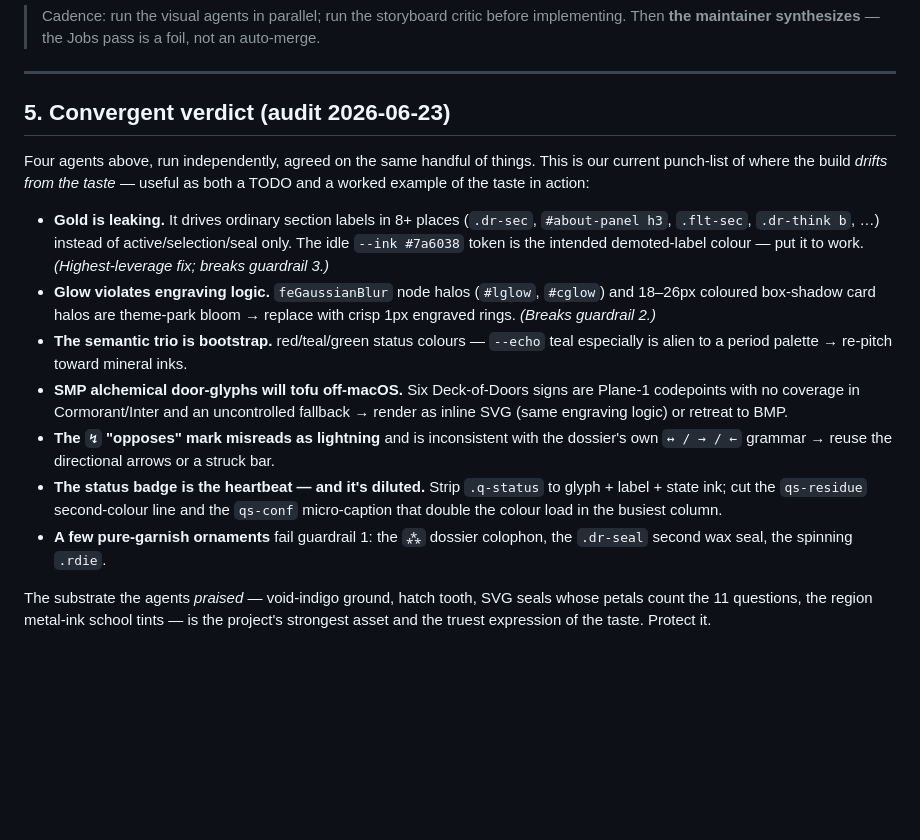
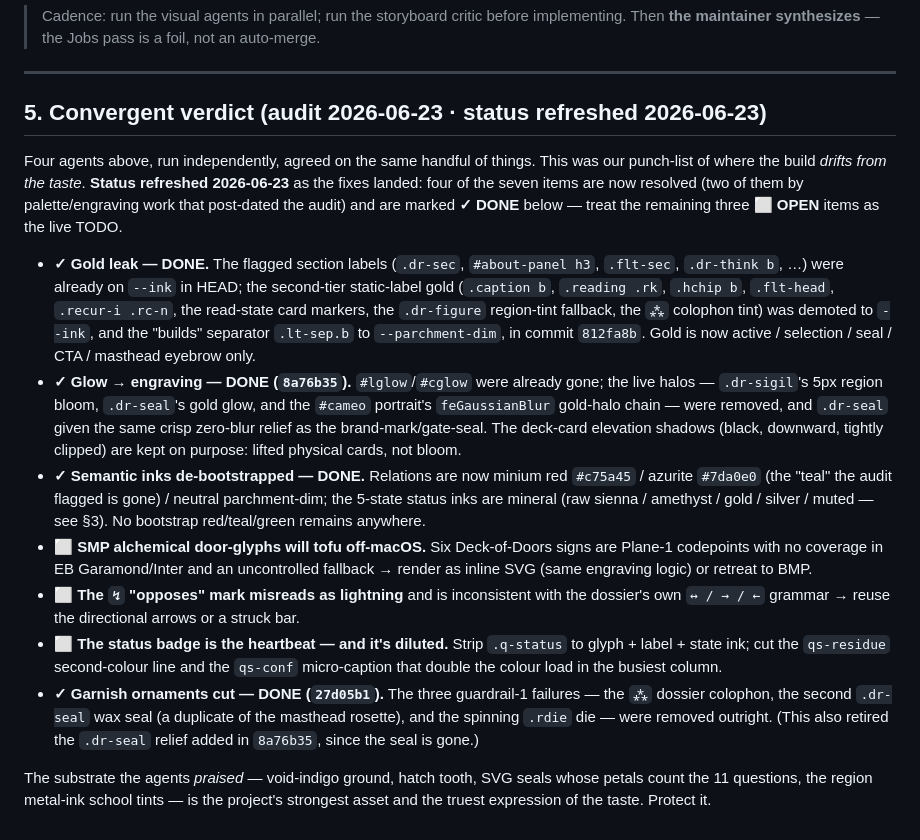
Before and after one commit to chinhau/anatomy-of-ideas, a Markdown page: docs/DESIGN-TASTE.md, the part around the change. GitHub-like rendering; blank space fills up the shorter version.

Commit message:
DESIGN-TASTE §5: mark gold/glow/bootstrap-ink/garnish items resolved
Refresh the 2026-06-23 audit punch-list: gold-leak (812fa8b), glow→engraving
(8a76b35), bootstrap status inks (palette work that post-dated the audit), and
the three garnish ornaments (27d05b1) are all done — annotate ✓ DONE with commit
refs and leave the three genuinely-open items (SMP glyph tofu, the ↯ opposes
mark, the diluted status badge) marked ⬜ OPEN. Also correct stale refs:
#lglow/#cglow are gone, and the serif is EB Garamond now, not Cormorant.

Co-Authored-By: Claude Opus 4.6 <noreply@anthropic.com>

```diff
--- a/docs/DESIGN-TASTE.md
+++ b/docs/DESIGN-TASTE.md
@@ -108,31 +108,43 @@ findings + concrete fixes + a 3-sentence verdict**, and **no edits**.
 
 ---
 
-## 5. Convergent verdict (audit 2026-06-23)
+## 5. Convergent verdict (audit 2026-06-23 · status refreshed 2026-06-23)
 
 Four agents above, run independently, agreed on the same handful of things. This
-is our current punch-list of where the build *drifts from the taste* — useful as
-both a TODO and a worked example of the taste in action:
+was our punch-list of where the build *drifts from the taste*. **Status refreshed
+2026-06-23** as the fixes landed: four of the seven items are now resolved (two
+of them by palette/engraving work that post-dated the audit) and are marked
+**✓ DONE** below — treat the remaining three **⬜ OPEN** items as the live TODO.
 
-- **Gold is leaking.** It drives ordinary section labels in 8+ places
-  (`.dr-sec`, `#about-panel h3`, `.flt-sec`, `.dr-think b`, …) instead of
-  active/selection/seal only. The idle `--ink #7a6038` token is the intended
-  demoted-label colour — put it to work. *(Highest-leverage fix; breaks guardrail 3.)*
-- **Glow violates engraving logic.** `feGaussianBlur` node halos (`#lglow`,
-  `#cglow`) and 18–26px coloured box-shadow card halos are theme-park bloom →
-  replace with crisp 1px engraved rings. *(Breaks guardrail 2.)*
-- **The semantic trio is bootstrap.** red/teal/green status colours — `--echo`
-  teal especially is alien to a period palette → re-pitch toward mineral inks.
-- **SMP alchemical door-glyphs will tofu off-macOS.** Six Deck-of-Doors signs are
-  Plane-1 codepoints with no coverage in Cormorant/Inter and an uncontrolled
+- **✓ Gold leak — DONE.** The flagged section labels (`.dr-sec`, `#about-panel h3`,
+  `.flt-sec`, `.dr-think b`, …) were already on `--ink` in HEAD; the second-tier
+  static-label gold (`.caption b`, `.reading .rk`, `.hchip b`, `.flt-head`,
+  `.recur-i .rc-n`, the read-state card markers, the `.dr-figure` region-tint
+  fallback, the `⁂` colophon tint) was demoted to `--ink`, and the "builds"
+  separator `.lt-sep.b` to `--parchment-dim`, in commit `812fa8b`. Gold is now
+  active / selection / seal / CTA / masthead eyebrow only.
+- **✓ Glow → engraving — DONE (`8a76b35`).** `#lglow`/`#cglow` were already gone;
+  the live halos — `.dr-sigil`'s 5px region bloom, `.dr-seal`'s gold glow, and the
+  `#cameo` portrait's `feGaussianBlur` gold-halo chain — were removed, and `.dr-seal`
+  given the same crisp zero-blur relief as the brand-mark/gate-seal. The deck-card
+  elevation shadows (black, downward, tightly clipped) are kept on purpose: lifted
+  physical cards, not bloom.
+- **✓ Semantic inks de-bootstrapped — DONE.** Relations are now minium red
+  `#c75a45` / azurite `#7da0e0` (the "teal" the audit flagged is gone) / neutral
+  parchment-dim; the 5-state status inks are mineral (raw sienna / amethyst / gold /
+  silver / muted — see §3). No bootstrap red/teal/green remains anywhere.
+- **⬜ SMP alchemical door-glyphs will tofu off-macOS.** Six Deck-of-Doors signs are
+  Plane-1 codepoints with no coverage in EB Garamond/Inter and an uncontrolled
   fallback → render as inline SVG (same engraving logic) or retreat to BMP.
-- **The `↯` "opposes" mark misreads as lightning** and is inconsistent with the
+- **⬜ The `↯` "opposes" mark misreads as lightning** and is inconsistent with the
   dossier's own `↔ / → / ←` grammar → reuse the directional arrows or a struck bar.
-- **The status badge is the heartbeat — and it's diluted.** Strip `.q-status` to
+- **⬜ The status badge is the heartbeat — and it's diluted.** Strip `.q-status` to
   glyph + label + state ink; cut the `qs-residue` second-colour line and the
   `qs-conf` micro-caption that double the colour load in the busiest column.
-- **A few pure-garnish ornaments** fail guardrail 1: the `⁂` dossier colophon,
-  the `.dr-seal` second wax seal, the spinning `.rdie`.
+- **✓ Garnish ornaments cut — DONE (`27d05b1`).** The three guardrail-1 failures —
+  the `⁂` dossier colophon, the second `.dr-seal` wax seal (a duplicate of the
+  masthead rosette), and the spinning `.rdie` die — were removed outright. (This
+  also retired the `.dr-seal` relief added in `8a76b35`, since the seal is gone.)
 
 The substrate the agents *praised* — void-indigo ground, hatch tooth, SVG seals
 whose petals count the 11 questions, the region metal-ink school tints — is the
```
